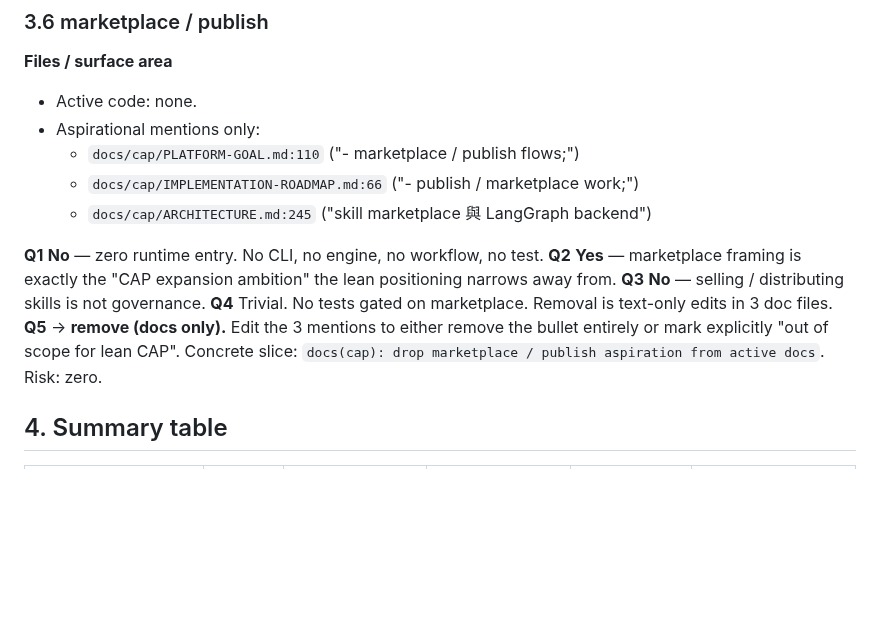
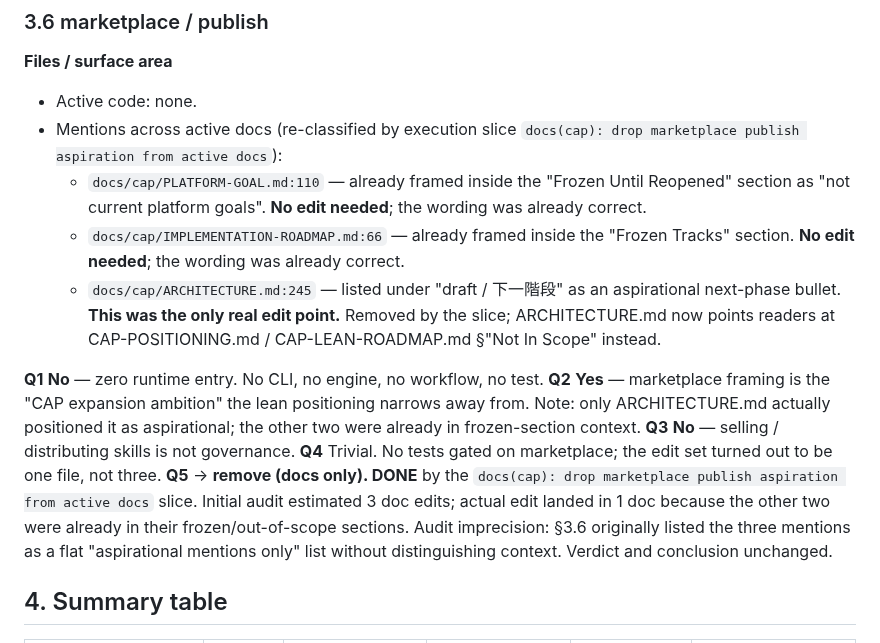
Before and after one commit to jack755051/charlie-ai-protocols, a Markdown page: development-records/findings/cap-deferred-expansion-audit-2026-05-15.md, the part around the change. Drawn GitHub-style; blank space fills up the shorter version.

Commit message:
docs(cap): drop marketplace publish aspiration from active docs
Slice #1 of the four-slice removal queue from
development-records/findings/cap-deferred-expansion-audit-2026-05-15.md
§3.6. Text-only; no engine / scripts / schemas / tests / release
notes / development-records touched.

Audit precision correction:

  The audit initially flagged 3 doc mentions as marketplace
  aspiration that needed flattening. On execution, 2 of the 3
  were already in their docs' frozen/out-of-scope sections:

    - docs/cap/PLATFORM-GOAL.md:110
        already inside "Frozen Until Reopened" → "not current
        platform goals". Wording was correct. NO EDIT.
    - docs/cap/IMPLEMENTATION-ROADMAP.md:66
        already inside "Frozen Tracks" → "should not receive
        new feature work". Wording was correct. NO EDIT.

  Only docs/cap/ARCHITECTURE.md:245 carried marketplace as an
  aspirational "draft / 下一階段" bullet:

    - **draft / 下一階段**
      - .cap.skills.yaml
      - schemas/skill-registry.schema.yaml (v2, ...)
      - skill marketplace 與 LangGraph backend     ← removed

  Replaced with a one-line out-of-scope note pointing at
  CAP-POSITIONING.md + CAP-LEAN-ROADMAP.md §"Not In Scope" as
  the authoritative answer.

  CAP-POSITIONING.md:100 also mentions "new marketplace /
  publishing flows" but inside its own Frozen section; left
  alone.

Audit doc §3.6 updated to reflect the corrected classification
and document why the executed edit landed in 1 file rather than 3
(intellectual honesty — keeps the audit accurate for future
slices that cite it).

Verification:

  - `grep -rn "marketplace|publish.*flows|publish.*work"` across
    active docs: 5 hits remain, all in correctly-framed
    Frozen / Out-of-Scope sections (PLATFORM-GOAL, IMPL-ROADMAP,
    CAP-POSITIONING, ARCHITECTURE's new out-of-scope note,
    CAP-LEAN-ROADMAP's queue reference).
  - No engine / scripts / schemas / tests touched.
  - `git diff --check` clean (verified before staging).

Out of scope:

  - did not touch docs/cap/RELEASE-NOTES.md historical mentions
  - did not touch CHANGELOG.md
  - did not touch any development-records dogfood / closeout /
    decision document
  - did not start slice #2 (detached run stub removal); that's
    queued as a separate commit per the audit-derived sequence

```diff
--- a/development-records/findings/cap-deferred-expansion-audit-2026-05-15.md
+++ b/development-records/findings/cap-deferred-expansion-audit-2026-05-15.md
@@ -233,22 +233,37 @@ remove detached run stub` micro-slice. Recommend doing it
 **Files / surface area**
 
 - Active code: none.
-- Aspirational mentions only:
-  - `docs/cap/PLATFORM-GOAL.md:110` ("- marketplace / publish flows;")
-  - `docs/cap/IMPLEMENTATION-ROADMAP.md:66` ("- publish / marketplace work;")
-  - `docs/cap/ARCHITECTURE.md:245` ("skill marketplace 與 LangGraph backend")
+- Mentions across active docs (re-classified by execution slice
+  `docs(cap): drop marketplace publish aspiration from active docs`):
+  - `docs/cap/PLATFORM-GOAL.md:110` — already framed inside the
+    "Frozen Until Reopened" section as "not current platform
+    goals". **No edit needed**; the wording was already correct.
+  - `docs/cap/IMPLEMENTATION-ROADMAP.md:66` — already framed
+    inside the "Frozen Tracks" section. **No edit needed**;
+    the wording was already correct.
+  - `docs/cap/ARCHITECTURE.md:245` — listed under "draft / 下一階段"
+    as an aspirational next-phase bullet. **This was the only
+    real edit point.** Removed by the slice; ARCHITECTURE.md now
+    points readers at CAP-POSITIONING.md / CAP-LEAN-ROADMAP.md
+    §"Not In Scope" instead.
 
 **Q1** **No** — zero runtime entry. No CLI, no engine, no
 workflow, no test.
-**Q2** **Yes** — marketplace framing is exactly the "CAP
-expansion ambition" the lean positioning narrows away from.
+**Q2** **Yes** — marketplace framing is the "CAP expansion
+ambition" the lean positioning narrows away from. Note: only
+ARCHITECTURE.md actually positioned it as aspirational; the
+other two were already in frozen-section context.
 **Q3** **No** — selling / distributing skills is not governance.
-**Q4** Trivial. No tests gated on marketplace. Removal is
-text-only edits in 3 doc files.
-**Q5** → **remove (docs only).** Edit the 3 mentions to either
-remove the bullet entirely or mark explicitly "out of scope for
-lean CAP". Concrete slice: `docs(cap): drop marketplace /
-publish aspiration from active docs`. Risk: zero.
+**Q4** Trivial. No tests gated on marketplace; the edit set
+turned out to be one file, not three.
+**Q5** → **remove (docs only). DONE** by the
+`docs(cap): drop marketplace publish aspiration from active
+docs` slice. Initial audit estimated 3 doc edits; actual edit
+landed in 1 doc because the other two were already in their
+frozen/out-of-scope sections. Audit imprecision: §3.6 originally
+listed the three mentions as a flat "aspirational mentions only"
+list without distinguishing context. Verdict and conclusion
+unchanged.
 
 ## 4. Summary table
 
```
Also changed, not shown: docs/cap/ARCHITECTURE.md (+5 -1 lines).
